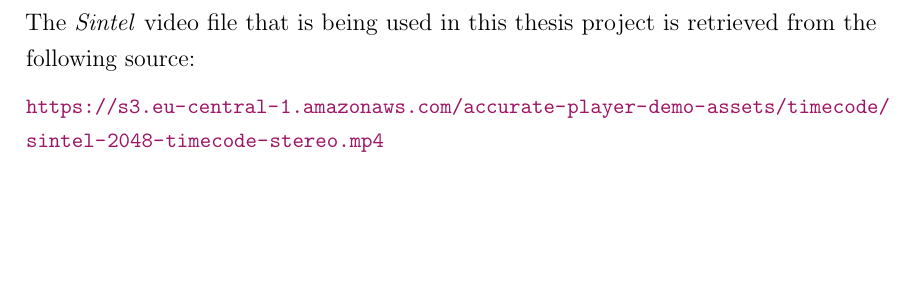
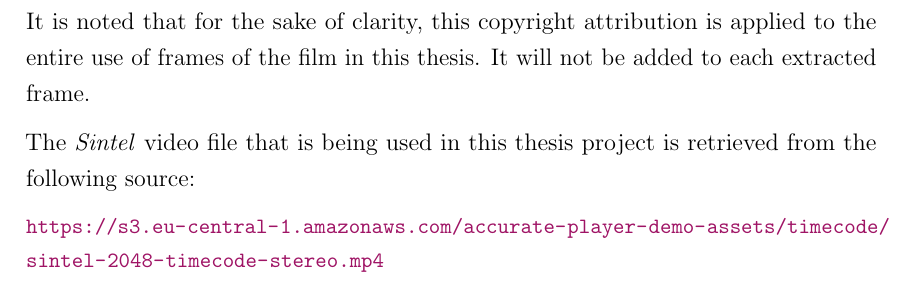
Before and after one commit to Pina-Cola/MasterThesis, a LaTeX document (subfiles/SystemRequirements.tex): part of page 3 of 3, cut at the place of the change, the shorter picture padded with empty space. Compiled offline with pdfLaTeX.

Commit message:
moviename

```diff
--- a/subfiles/SystemRequirements.tex
+++ b/subfiles/SystemRequirements.tex
@@ -110,6 +110,8 @@
 
 $\small\copyright$copyright Blender Foundation $|$ \url{durian.blender.org}
 
+It is noted that for the sake of clarity, this copyright attribution is applied to the entire use of frames of the film in this thesis. It will not be added to each extracted frame.
+
 
 
 The \textit{Sintel} video file that is being used in this thesis project is retrieved from the following source:
```
Also changed, not shown: subfiles/SystemRequirements.pdf (added).
